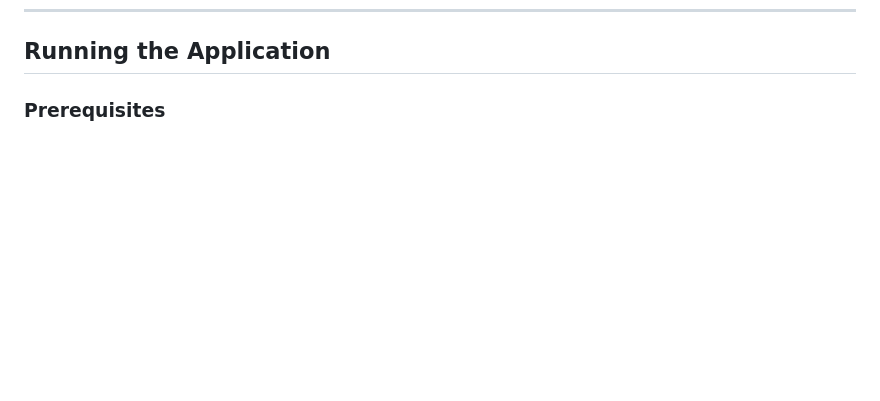
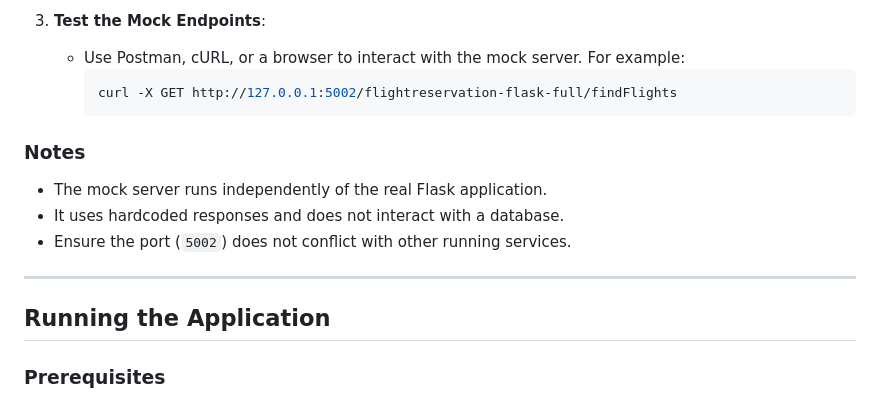
Before and after one commit to kujinlee/flightreservation-flask-full, a Markdown page: README.md, the part around the change printed below. Drawn GitHub-style; blank space fills up the shorter version.

````diff
--- a/README.md
+++ b/README.md
@@ -178,3 +239,16 @@ This project uses **Swagger** (OpenAPI) to document and test the API endpoints.
+3. **Test the Mock Endpoints**:
+   - Use Postman, cURL, or a browser to interact with the mock server. For example:
+     ```bash
+     curl -X GET http://127.0.0.1:5002/flightreservation-flask-full/findFlights
+     ```
+
+### Notes
+- The mock server runs independently of the real Flask application.
+- It uses hardcoded responses and does not interact with a database.
+- Ensure the port (`5002`) does not conflict with other running services.
+
+---
+
 ## Running the Application
 
 ### Prerequisites
````
Also changed, not shown: other parts of README.md (+61 -0 lines).
